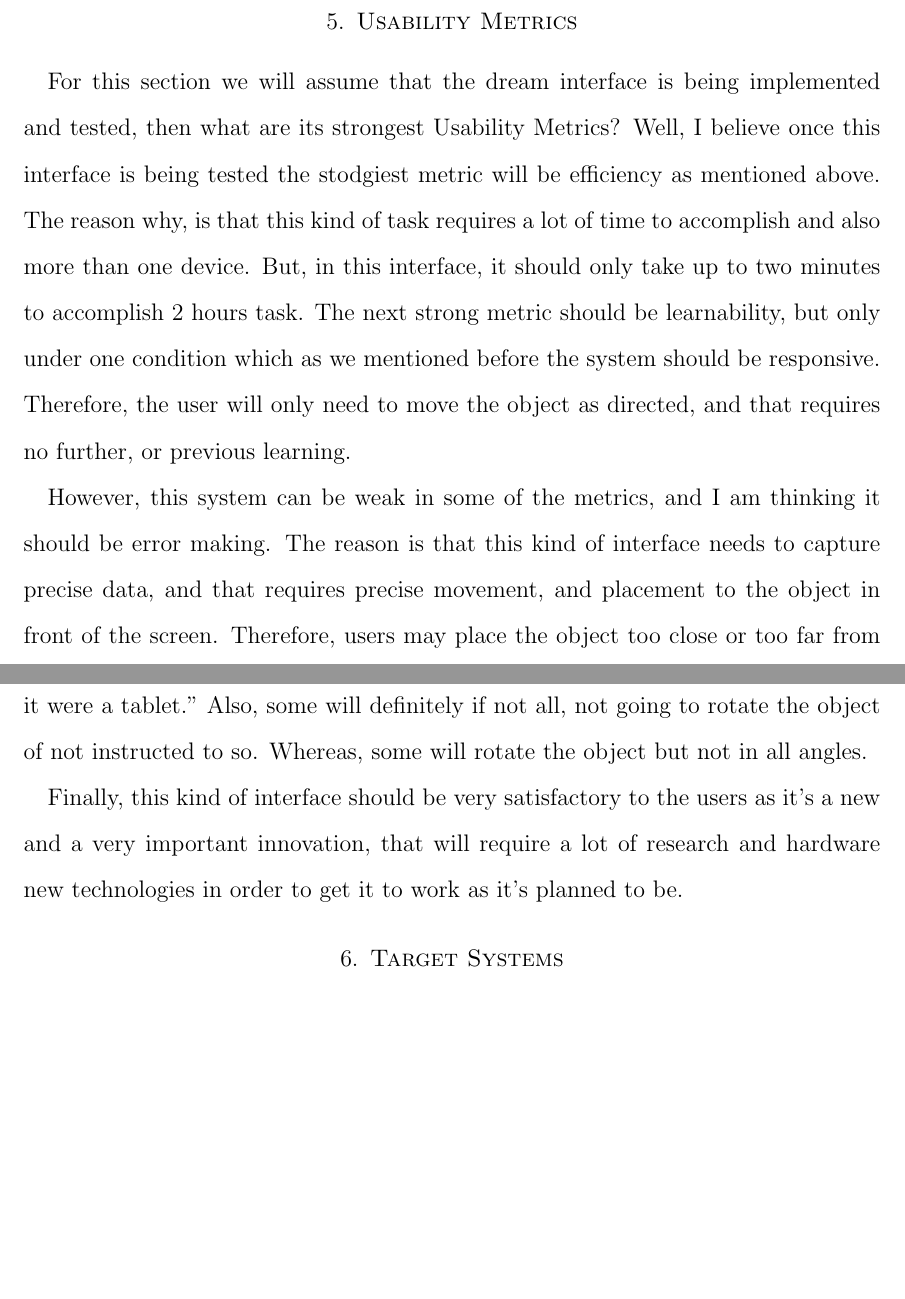
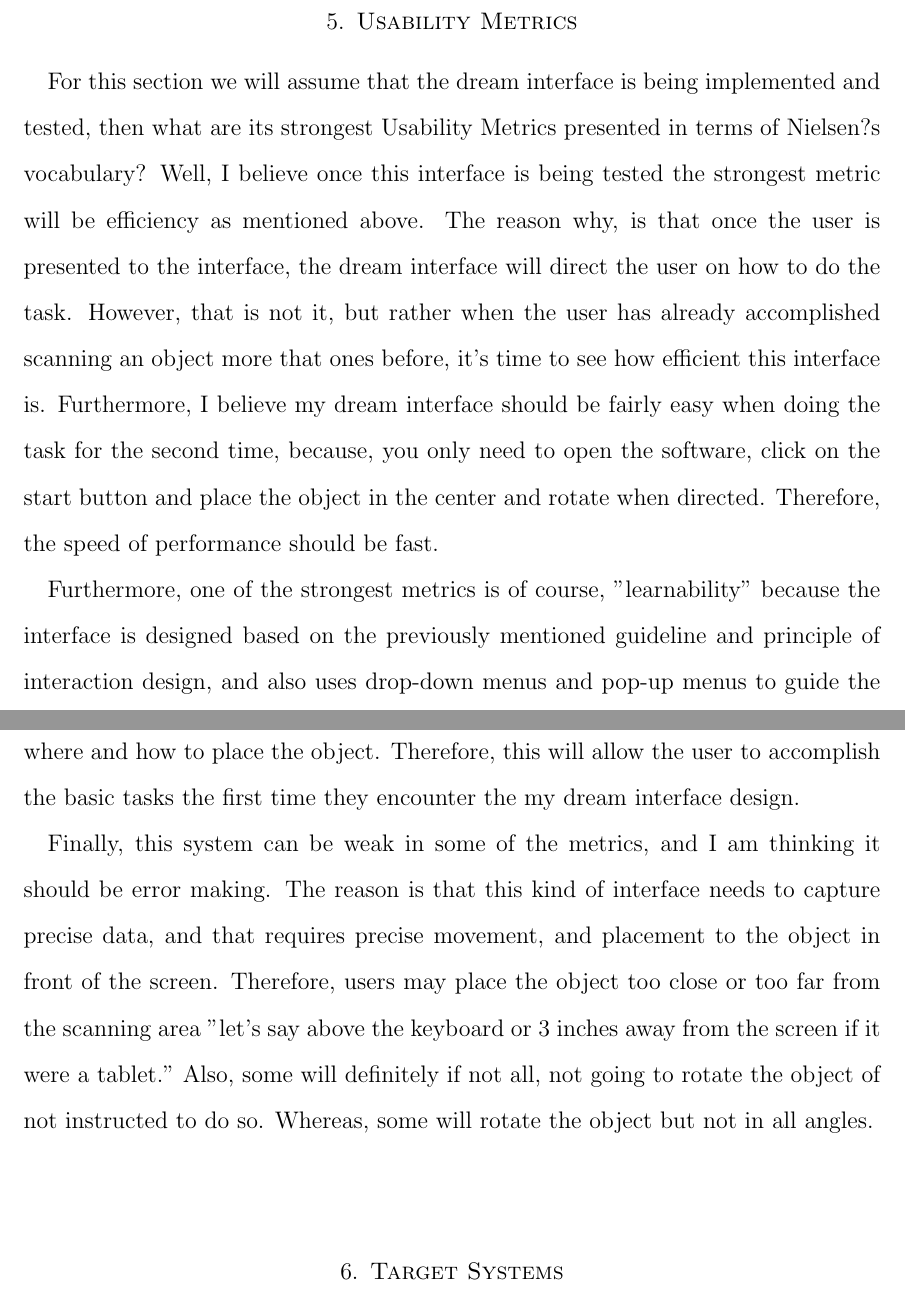
Before and after one commit to AbdulZaid/cmsi370--Interaction-Design, a LaTeX paper (dream-design/dream-design.tex): two parts of pages 10 and 11 of 12, joined at a grey line, cut so that both start at the same text, the shorter picture padded with empty space. Compiled offline with pdfLaTeX.

Commit message:
Finishing the usability metrics section

```diff
--- a/dream-design/dream-design.tex
+++ b/dream-design/dream-design.tex
@@ -81,31 +81,11 @@ Furthermore, from "prevent errors," as for sure an essential part of designing a
 
 \section{Usability Metrics}
 
-For this section we will assume that the dream interface is being implemented and tested, then what are its strongest Usability Metrics?  Well, I believe once this interface is being tested the stodgiest metric will be efficiency as mentioned above.  The reason why, is that this kind of task requires a lot of time to accomplish and also more than one device. But, in this interface, it should only take up to two minutes to accomplish 2 hours task.  The next strong metric should be learnability, but only under one condition which as we mentioned before the system should be responsive.  Therefore, the user will only need to move the object as directed, and that requires no further, or previous learning.
-% JD: The efficiency discussion mixes up efficiency of functionality (scanning speed
-%     has nothing to do with the user interface) and efficiency of user interface.
-%     We want the latter.
-%
-%     Learnability is also misapplied: remember that learnability is about how quickly
-%     the user figures things out.  You seem to be saying that because moving an object
-%     is the only thing that the user does in this application, then only one thing must
-%     be learned and therefore the interface (such that it is) is learnable.  But, see---
-%     that is *not* what learnability refers to.  With a bad design, the user might take
-%     a long time to figure out that the 3D-scanned object needs to be moved...and
-%     unfortunately you don't *have* a design, good or bad, against which to make this
-%     determination or forecast.
+For this section we will assume that the dream interface is being implemented and tested, then what are its strongest Usability Metrics presented in terms of Nielsen?s vocabulary?  Well, I believe once this interface is being tested the strongest metric will be efficiency as mentioned above.  The reason why, is that once the user is presented to the interface, the dream interface will direct the user on how to do the task.  However, that is not it, but rather when the user has already accomplished scanning an object more that ones before, it's time to see how efficient this interface is.  Furthermore, I believe my dream interface should be fairly easy when doing the task for the second time, because, you only need to open the software, click on the start button and place the object in the center and rotate when directed.  Therefore, the speed of performance should be fast.
 
-However, this system can be weak in some of the metrics, and I am thinking it should be error making.  The reason is that this kind of interface needs to capture precise data, and that requires precise movement, and placement to the object in front of the screen.  Therefore, users may place the object too close or too far from the scanning area "let's say above the keyboard or 3 inches away from the screen if it were a tablet."  Also, some will definitely if not all, not going to rotate the object of not instructed to so. Whereas, some will rotate the object but not in all angles.
-% JD: So here, yes, we see some genuine potential usability errors---the user not knowing
-%     where to place an object; the user not knowing how to rotate it.  That's fine, but...
-%     where is your interface?  There is no way to tell how this system might perform with
-%     errors because there is no description of the user interface of the system!  How does
-%     the application prevent the user from positioning an object too close?  How does the
-%     application make sure that the object is turned when needed?  Those are the issues
-%     to cover.
+Furthermore, one of the strongest metrics is of course, "learnability" because the interface is designed based on the previously mentioned guideline and principle of interaction design, and also uses drop-down menus and pop-up menus to guide the user towards completing the task, and finally it uses direct messages to show the user where and how to place the object.  Therefore,  this will allow the user to accomplish the basic tasks the first time they encounter the my dream interface design.
 
-Finally, this kind of interface should be very satisfactory to the users as it's a new and a very important innovation, that will require a lot of research and hardware new technologies in order to get it to work as it's planned to be.
-% JD: Sure, the *application* is innovative.  But that is the application, not the interface.
+Finally, this system can be weak in some of the metrics, and I am thinking it should be error making.  The reason is that this kind of interface needs to capture precise data, and that requires precise movement, and placement to the object in front of the screen.  Therefore, users may place the object too close or too far from the scanning area "let's say above the keyboard or 3 inches away from the screen if it were a tablet."  Also, some will definitely if not all, not going to rotate the object of not instructed to do so. Whereas, some will rotate the object but not in all angles.
 
 \section{Target Systems}
 
```
Also changed, not shown: dream-design/dream-design.pdf, 3 other files.
